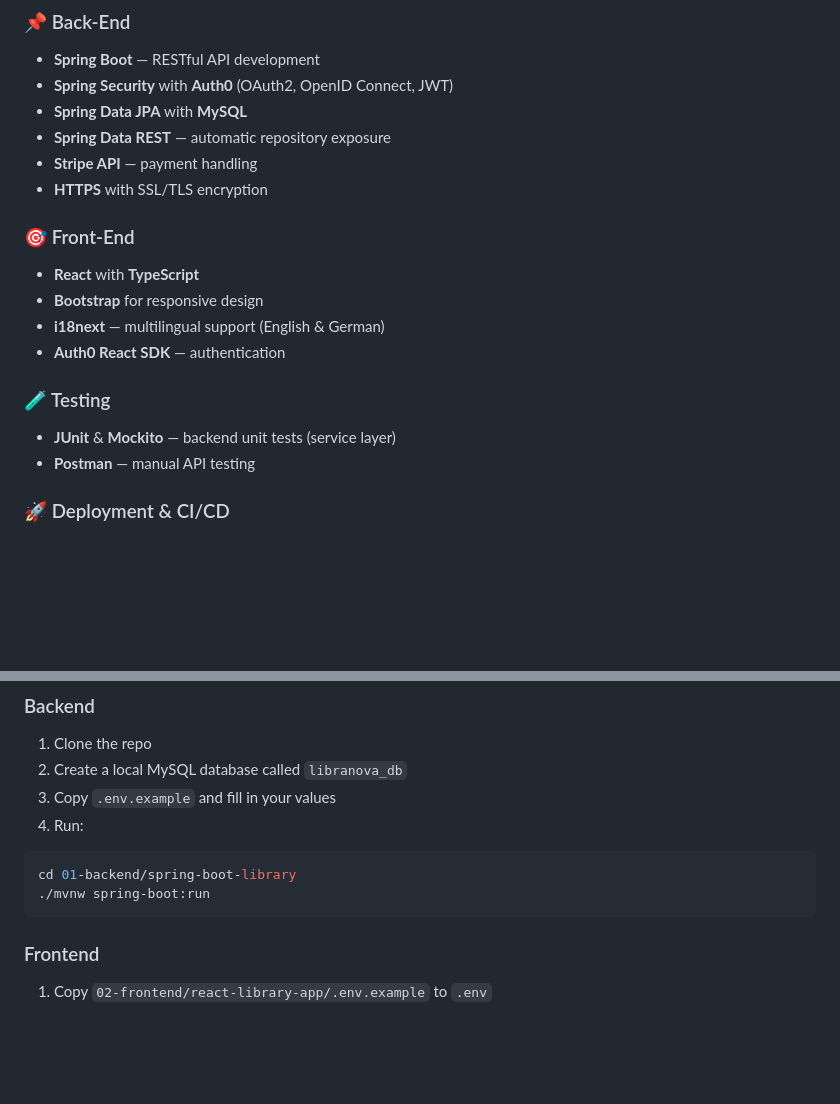
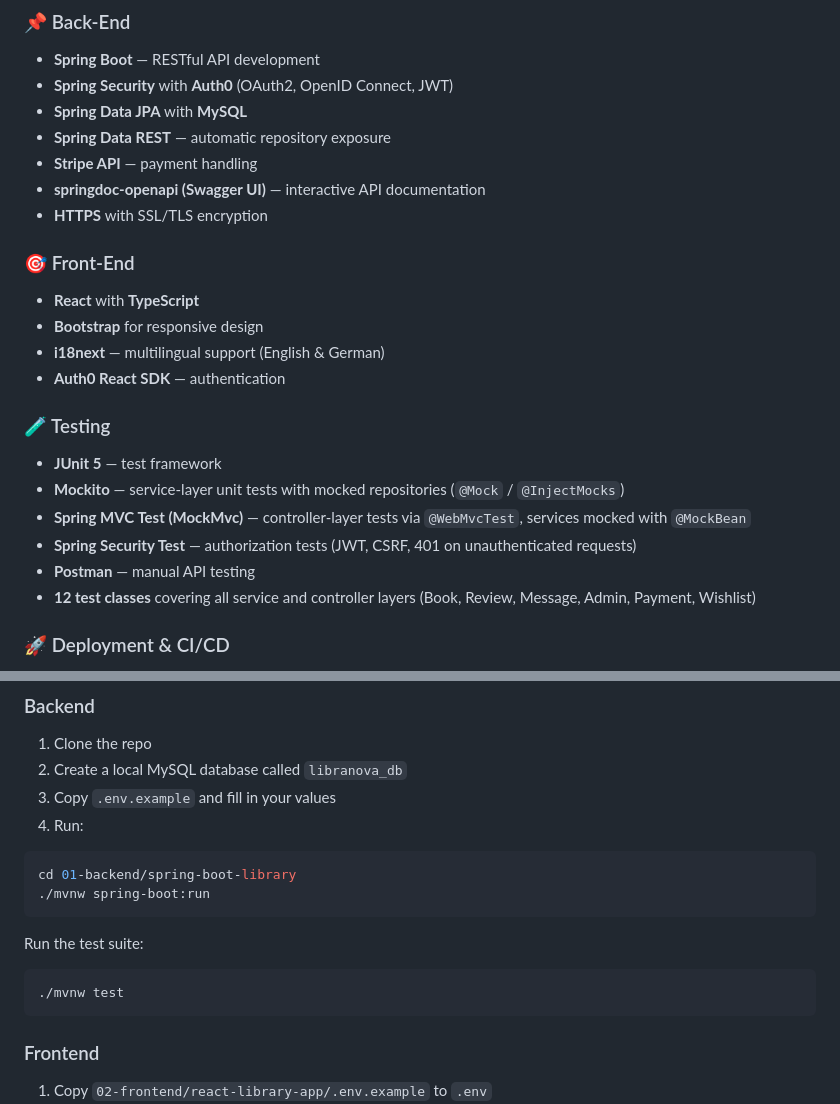
Before and after one commit to SalihMezraoui/Libranova, a Markdown page: README.md, 2 parts joined by grey strips. Rendered like a GitHub page; blank space fills up the shorter version.

Commit message:
Update README: document full testing strategy, Swagger API docs, and test command

````diff
--- a/README.md
+++ b/README.md
@@ -78,6 +78,7 @@ The application features a robust **authentication and authorization** system us
 - **Spring Data JPA** with **MySQL**
 - **Spring Data REST** — automatic repository exposure
 - **Stripe API** — payment handling
+- **springdoc-openapi (Swagger UI)** — interactive API documentation
 - **HTTPS** with SSL/TLS encryption
 
 ### 🎯 Front-End
@@ -87,8 +88,12 @@ The application features a robust **authentication and authorization** system us
 - **Auth0 React SDK** — authentication
 
 ### 🧪 Testing
-- **JUnit** & **Mockito** — backend unit tests (service layer)
+- **JUnit 5** — test framework
+- **Mockito** — service-layer unit tests with mocked repositories (`@Mock` / `@InjectMocks`)
+- **Spring MVC Test (MockMvc)** — controller-layer tests via `@WebMvcTest`, services mocked with `@MockBean`
+- **Spring Security Test** — authorization tests (JWT, CSRF, 401 on unauthenticated requests)
 - **Postman** — manual API testing
+- **12 test classes** covering all service and controller layers (Book, Review, Message, Admin, Payment, Wishlist)
 
 ### 🚀 Deployment & CI/CD
 - **Railway** — backend + MySQL database hosting
@@ -130,6 +135,11 @@ cd 01-backend/spring-boot-library
 ./mvnw spring-boot:run
 ```
 
+Run the test suite:
+```bash
+./mvnw test
+```
+
 ### Frontend
 
 1. Copy `02-frontend/react-library-app/.env.example` to `.env`
````
